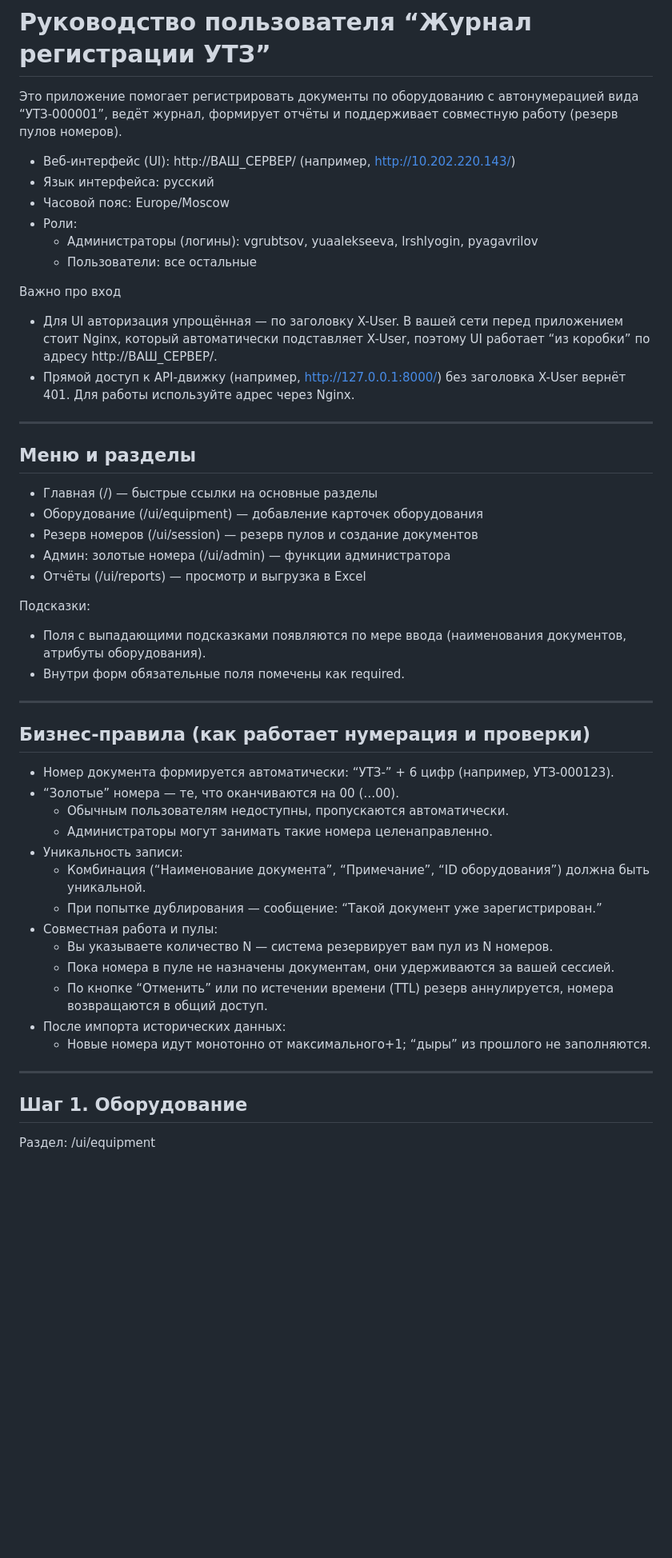
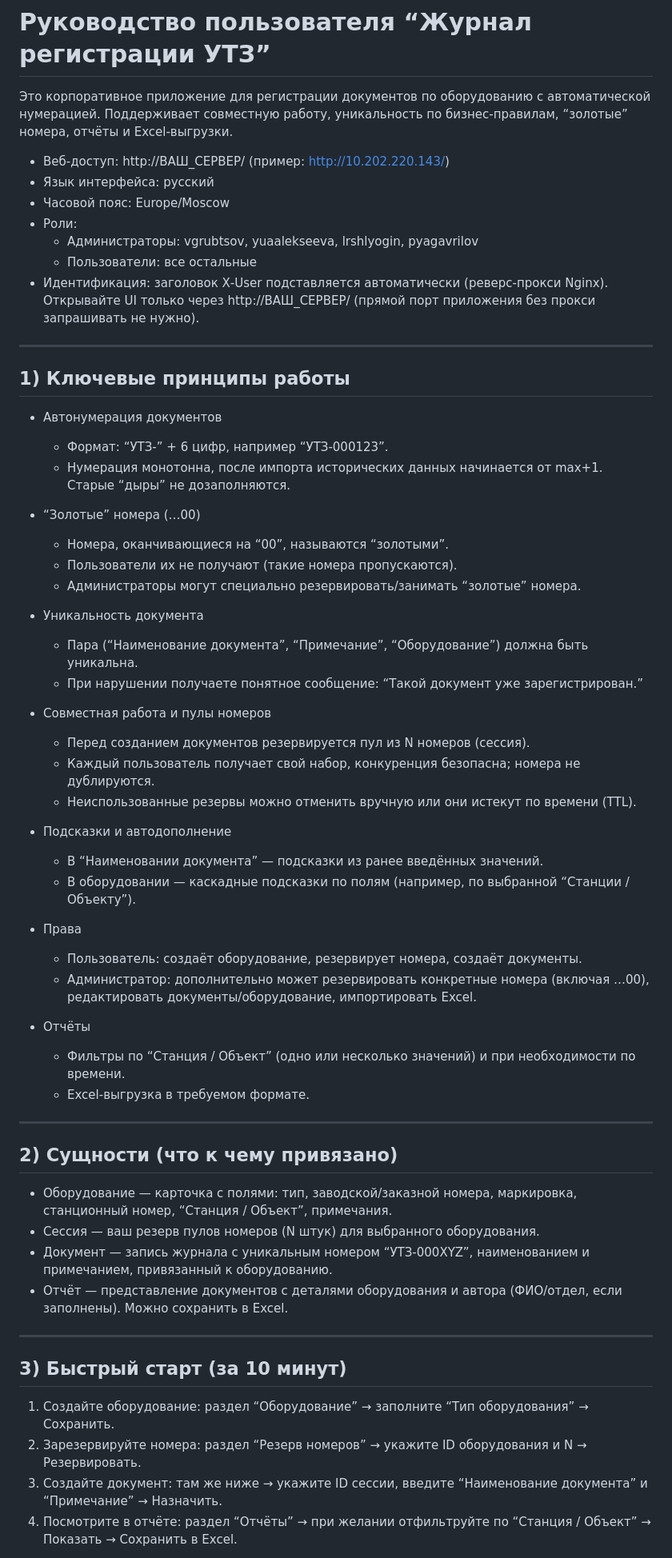
Before and after one commit to LevShlyogin/Number_registration_log, a Markdown page: manual.md, the part around one of its changes. Shown at 80% size. Drawn GitHub-style; blank space fills up the shorter version.

```diff
--- a/manual.md
+++ b/manual.md
@@ -1,53 +1,64 @@
 # Руководство пользователя “Журнал регистрации УТЗ”
 
-Это приложение помогает регистрировать документы по оборудованию с автонумерацией вида “УТЗ-000001”, ведёт журнал, формирует отчёты и поддерживает совместную работу (резерв пулов номеров).
+Это корпоративное приложение для регистрации документов по оборудованию с автоматической нумерацией. Поддерживает совместную работу, уникальность по бизнес‑правилам, “золотые” номера, отчёты и Excel‑выгрузки.
 
-- Веб‑интерфейс (UI): http://ВАШ_СЕРВЕР/ (например, http://10.202.220.143/)
+- Веб‑доступ: http://ВАШ_СЕРВЕР/ (пример: http://10.202.220.143/)
 - Язык интерфейса: русский
 - Часовой пояс: Europe/Moscow
 - Роли:
-  - Администраторы (логины): vgrubtsov, yuaalekseeva, lrshlyogin, pyagavrilov
+  - Администраторы: vgrubtsov, yuaalekseeva, lrshlyogin, pyagavrilov
   - Пользователи: все остальные
-
-Важно про вход
-- Для UI авторизация упрощённая — по заголовку X-User. В вашей сети перед приложением стоит Nginx, который автоматически подставляет X-User, поэтому UI работает “из коробки” по адресу http://ВАШ_СЕРВЕР/.
-- Прямой доступ к API-движку (например, http://127.0.0.1:8000/) без заголовка X-User вернёт 401. Для работы используйте адрес через Nginx.
+- Идентификация: заголовок X‑User подставляется автоматически (реверс‑прокси Nginx). Открывайте UI только через http://ВАШ_СЕРВЕР/ (прямой порт приложения без прокси запрашивать не нужно).
 
 ---
 
-## Меню и разделы
+## 1) Ключевые принципы работы
 
-- Главная (/) — быстрые ссылки на основные разделы
-- Оборудование (/ui/equipment) — добавление карточек оборудования
-- Резерв номеров (/ui/session) — резерв пулов и создание документов
-- Админ: золотые номера (/ui/admin) — функции администратора
-- Отчёты (/ui/reports) — просмотр и выгрузка в Excel
+- Автонумерация документов
+  - Формат: “УТЗ‑” + 6 цифр, например “УТЗ‑000123”.
+  - Нумерация монотонна, после импорта исторических данных начинается от max+1. Старые “дыры” не дозаполняются.
 
-Подсказки:
-- Поля с выпадающими подсказками появляются по мере ввода (наименования документов, атрибуты оборудования).
-- Внутри форм обязательные поля помечены как required.
+- “Золотые” номера (…00)
+  - Номера, оканчивающиеся на “00”, называются “золотыми”.
+  - Пользователи их не получают (такие номера пропускаются).
+  - Администраторы могут специально резервировать/занимать “золотые” номера.
+
+- Уникальность документа
+  - Пара (“Наименование документа”, “Примечание”, “Оборудование”) должна быть уникальна.
+  - При нарушении получаете понятное сообщение: “Такой документ уже зарегистрирован.”
+
+- Совместная работа и пулы номеров
+  - Перед созданием документов резервируется пул из N номеров (сессия).
+  - Каждый пользователь получает свой набор, конкуренция безопасна; номера не дублируются.
+  - Неиспользованные резервы можно отменить вручную или они истекут по времени (TTL).
+
+- Подсказки и автодополнение
+  - В “Наименовании документа” — подсказки из ранее введённых значений.
+  - В оборудовании — каскадные подсказки по полям (например, по выбранной “Станции / Объекту”).
+
+- Права
+  - Пользователь: создаёт оборудование, резервирует номера, создаёт документы.
+  - Администратор: дополнительно может резервировать конкретные номера (включая …00), редактировать документы/оборудование, импортировать Excel.
+
+- Отчёты
+  - Фильтры по “Станция / Объект” (одно или несколько значений) и при необходимости по времени.
+  - Excel‑выгрузка в требуемом формате.
 
 ---
 
-## Бизнес‑правила (как работает нумерация и проверки)
+## 2) Сущности (что к чему привязано)
 
-- Номер документа формируется автоматически: “УТЗ-” + 6 цифр (например, УТЗ‑000123).
-- “Золотые” номера — те, что оканчиваются на 00 (…00).
-  - Обычным пользователям недоступны, пропускаются автоматически.
-  - Администраторы могут занимать такие номера целенаправленно.
-- Уникальность записи:
-  - Комбинация (“Наименование документа”, “Примечание”, “ID оборудования”) должна быть уникальной.
-  - При попытке дублирования — сообщение: “Такой документ уже зарегистрирован.”
-- Совместная работа и пулы:
-  - Вы указываете количество N — система резервирует вам пул из N номеров.
-  - Пока номера в пуле не назначены документам, они удерживаются за вашей сессией.
-  - По кнопке “Отменить” или по истечении времени (TTL) резерв аннулируется, номера возвращаются в общий доступ.
-- После импорта исторических данных:
-  - Новые номера идут монотонно от максимального+1; “дыры” из прошлого не заполняются.
+- Оборудование — карточка с полями: тип, заводской/заказной номера, маркировка, станционный номер, “Станция / Объект”, примечания.
+- Сессия — ваш резерв пулов номеров (N штук) для выбранного оборудования.
+- Документ — запись журнала с уникальным номером “УТЗ‑000XYZ”, наименованием и примечанием, привязанный к оборудованию.
+- Отчёт — представление документов с деталями оборудования и автора (ФИО/отдел, если заполнены). Можно сохранить в Excel.
 
 ---
 
-## Шаг 1. Оборудование
+## 3) Быстрый старт (за 10 минут)
 
-Раздел: /ui/equipment
+1) Создайте оборудование: раздел “Оборудование” → заполните “Тип оборудования” → Сохранить.
+2) Зарезервируйте номера: раздел “Резерв номеров” → укажите ID оборудования и N → Резервировать.
+3) Создайте документ: там же ниже → укажите ID сессии, введите “Наименование документа” и “Примечание” → Назначить.
+4) Посмотрите в отчёте: раздел “Отчёты” → при желании отфильтруйте по “Станция / Объект” → Показать → Сохранить в Excel.
 
```
Also changed, not shown: other parts of manual.md (+113 -131 lines).
